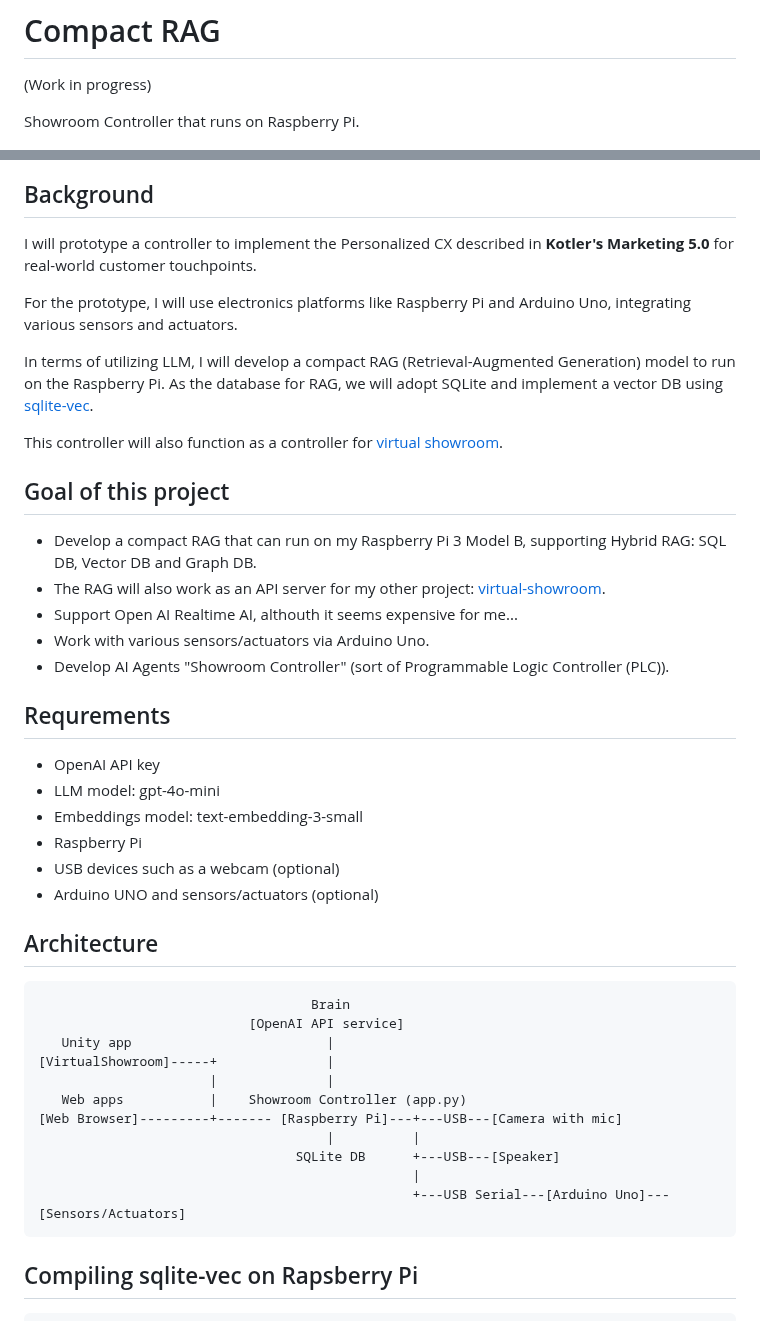
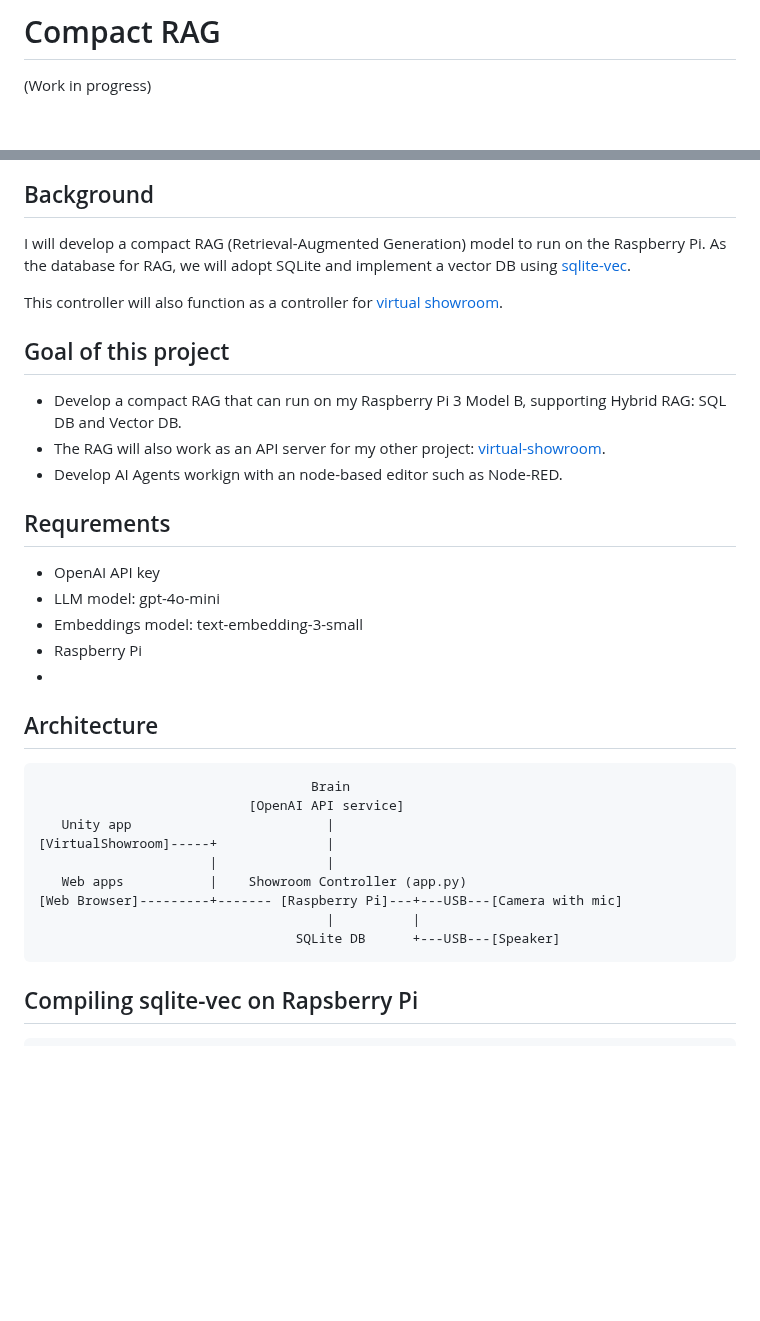
Before and after one commit to araobp/compact-rag, a Markdown page: README.md, 2 parts joined by grey strips. GitHub-like rendering; blank space fills up the shorter version.

````diff
--- a/README.md
+++ b/README.md
@@ -1,28 +1,20 @@
 # Compact RAG
 
 (Work in progress)
-
-Showroom Controller that runs on Raspberry Pi.
 
 <img src="./docs/my_raspberry_pi.jpg" width=400>
 
 ## Background
 
-I will prototype a controller to implement the Personalized CX described in **Kotler's Marketing 5.0** for real-world customer touchpoints.
-
-For the prototype, I will use electronics platforms like Raspberry Pi and Arduino Uno, integrating various sensors and actuators.
-
-In terms of utilizing LLM, I will develop a compact RAG (Retrieval-Augmented Generation) model to run on the Raspberry Pi. As the database for RAG, we will adopt SQLite and implement a vector DB using [sqlite-vec](https://github.com/asg017/sqlite-vec).
+I will develop a compact RAG (Retrieval-Augmented Generation) model to run on the Raspberry Pi. As the database for RAG, we will adopt SQLite and implement a vector DB using [sqlite-vec](https://github.com/asg017/sqlite-vec).
 
 This controller will also function as a controller for [virtual showroom](https://github.com/araobp/virtual-showroom).
 
 ## Goal of this project
 
-- Develop a compact RAG that can run on my Raspberry Pi 3 Model B, supporting Hybrid RAG: SQL DB, Vector DB and Graph DB.
+- Develop a compact RAG that can run on my Raspberry Pi 3 Model B, supporting Hybrid RAG: SQL DB and Vector DB.
 - The RAG will also work as an API server for my other project: [virtual-showroom](https://github.com/araobp/virtual-showroom).
-- Support Open AI Realtime AI, althouth it seems expensive for me...
-- Work with various sensors/actuators via Arduino Uno.
-- Develop AI Agents "Showroom Controller" (sort of Programmable Logic Controller (PLC)).
+- Develop AI Agents workign with an node-based editor such as Node-RED.
 
 ## Requrements
 
@@ -30,9 +22,7 @@ This controller will also function as a controller for [virtual showroom](https:
 - LLM model: gpt-4o-mini
 - Embeddings model: text-embedding-3-small
 - Raspberry Pi
-- USB devices such as a webcam (optional)
-- Arduino UNO and sensors/actuators (optional)
-
+-
 ## Architecture
 
 ```
@@ -45,8 +35,6 @@ This controller will also function as a controller for [virtual showroom](https:
 [Web Browser]---------+------- [Raspberry Pi]---+---USB---[Camera with mic]
                                      |          |
                                  SQLite DB      +---USB---[Speaker]
-                                                |
-                                                +---USB Serial---[Arduino Uno]---[Sensors/Actuators]
 ```
 
 ## Compiling sqlite-vec on Rapsberry Pi
````
